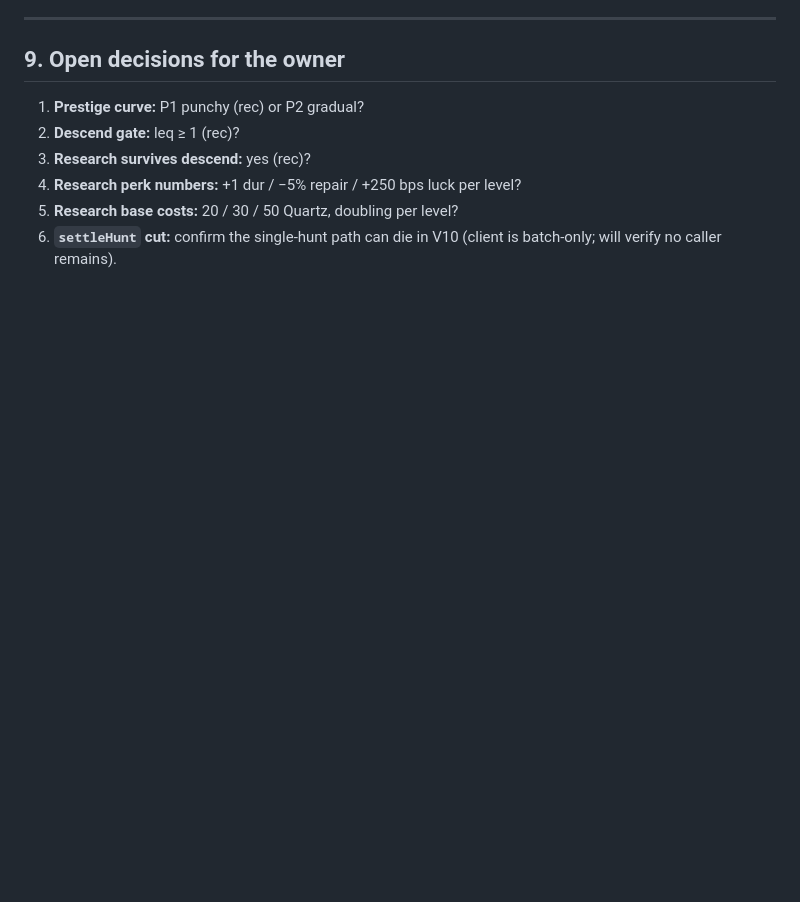
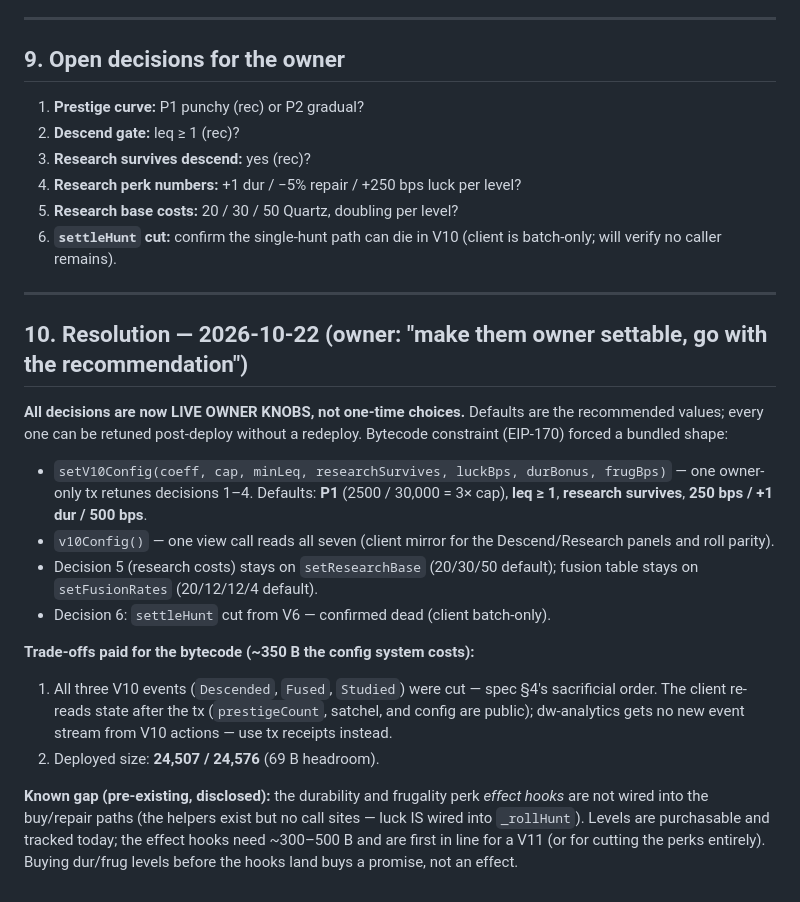
Before and after one commit to Deep-Wood/deep_wood, a Markdown page: docs/V10-SPEC.md, the part around the change. GitHub-like rendering; blank space fills up the shorter version.

Commit message:
V10 spec: record decision resolution — all six decisions owner-settable

```diff
--- a/docs/V10-SPEC.md
+++ b/docs/V10-SPEC.md
@@ -242,3 +242,35 @@ Cuts, in order:
 5. **Research base costs:** 20 / 30 / 50 Quartz, doubling per level?
 6. **`settleHunt` cut:** confirm the single-hunt path can die in V10
    (client is batch-only; will verify no caller remains).
+
+---
+
+## 10. Resolution — 2026-10-22 (owner: "make them owner settable, go with the recommendation")
+
+**All decisions are now LIVE OWNER KNOBS, not one-time choices.** Defaults
+are the recommended values; every one can be retuned post-deploy without a
+redeploy. Bytecode constraint (EIP-170) forced a bundled shape:
+
+- `setV10Config(coeff, cap, minLeq, researchSurvives, luckBps, durBonus, frugBps)` —
+  one owner-only tx retunes decisions 1–4. Defaults: **P1** (2500 / 30,000 =
+  3× cap), **leq ≥ 1**, **research survives**, **250 bps / +1 dur / 500 bps**.
+- `v10Config()` — one view call reads all seven (client mirror for the
+  Descend/Research panels and roll parity).
+- Decision 5 (research costs) stays on `setResearchBase` (20/30/50 default);
+  fusion table stays on `setFusionRates` (20/12/12/4 default).
+- Decision 6: `settleHunt` cut from V6 — confirmed dead (client batch-only).
+
+**Trade-offs paid for the bytecode (~350 B the config system costs):**
+
+1. All three V10 events (`Descended`, `Fused`, `Studied`) were cut — spec §4's
+   sacrificial order. The client re-reads state after the tx (`prestigeCount`,
+   satchel, and config are public); dw-analytics gets no new event stream from
+   V10 actions — use tx receipts instead.
+2. Deployed size: **24,507 / 24,576** (69 B headroom).
+
+**Known gap (pre-existing, disclosed):** the durability and frugality perk
+*effect hooks* are not wired into the buy/repair paths (the helpers exist but
+no call sites — luck IS wired into `_rollHunt`). Levels are purchasable and
+tracked today; the effect hooks need ~300–500 B and are first in line for a
+V11 (or for cutting the perks entirely). Buying dur/frug levels before the
+hooks land buys a promise, not an effect.
```
